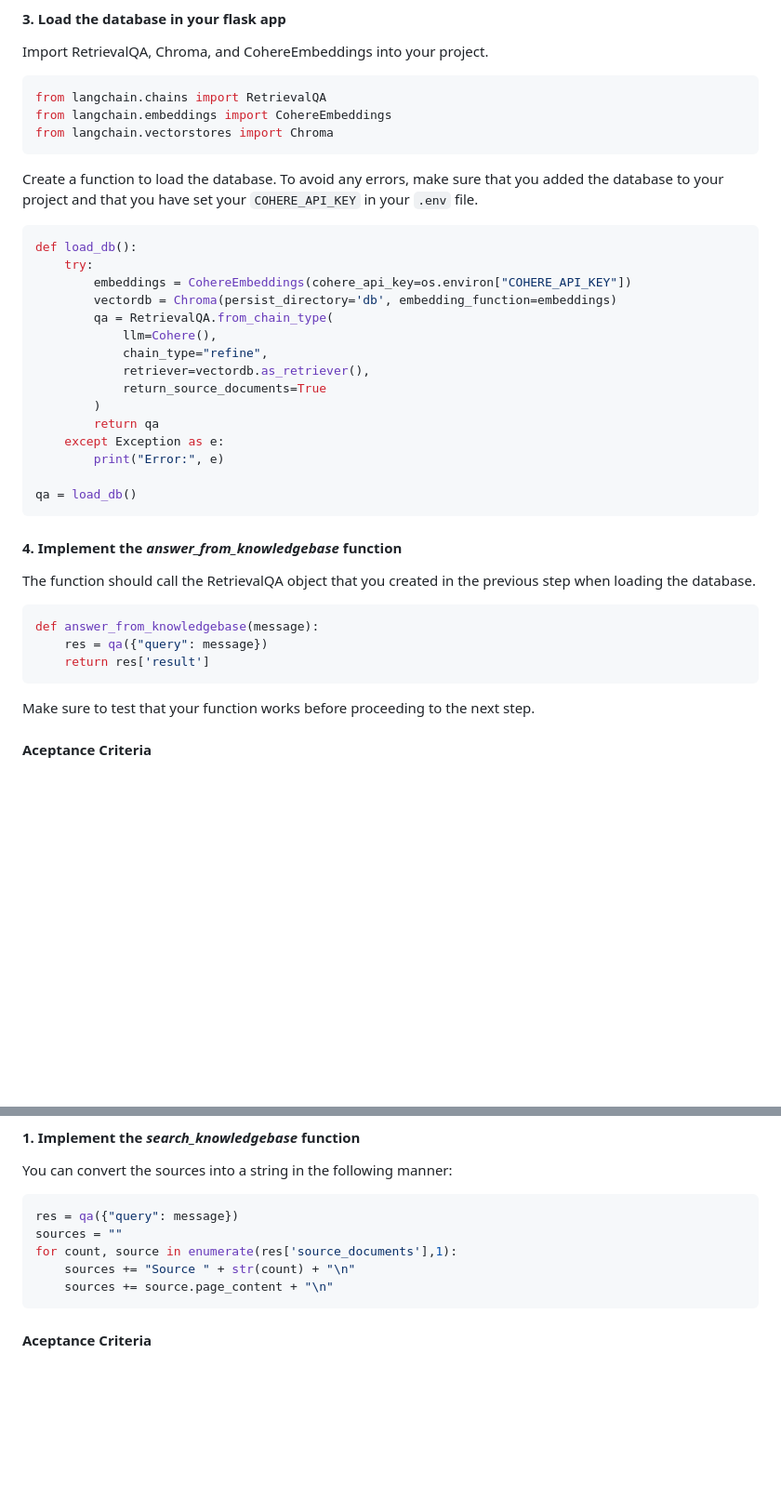
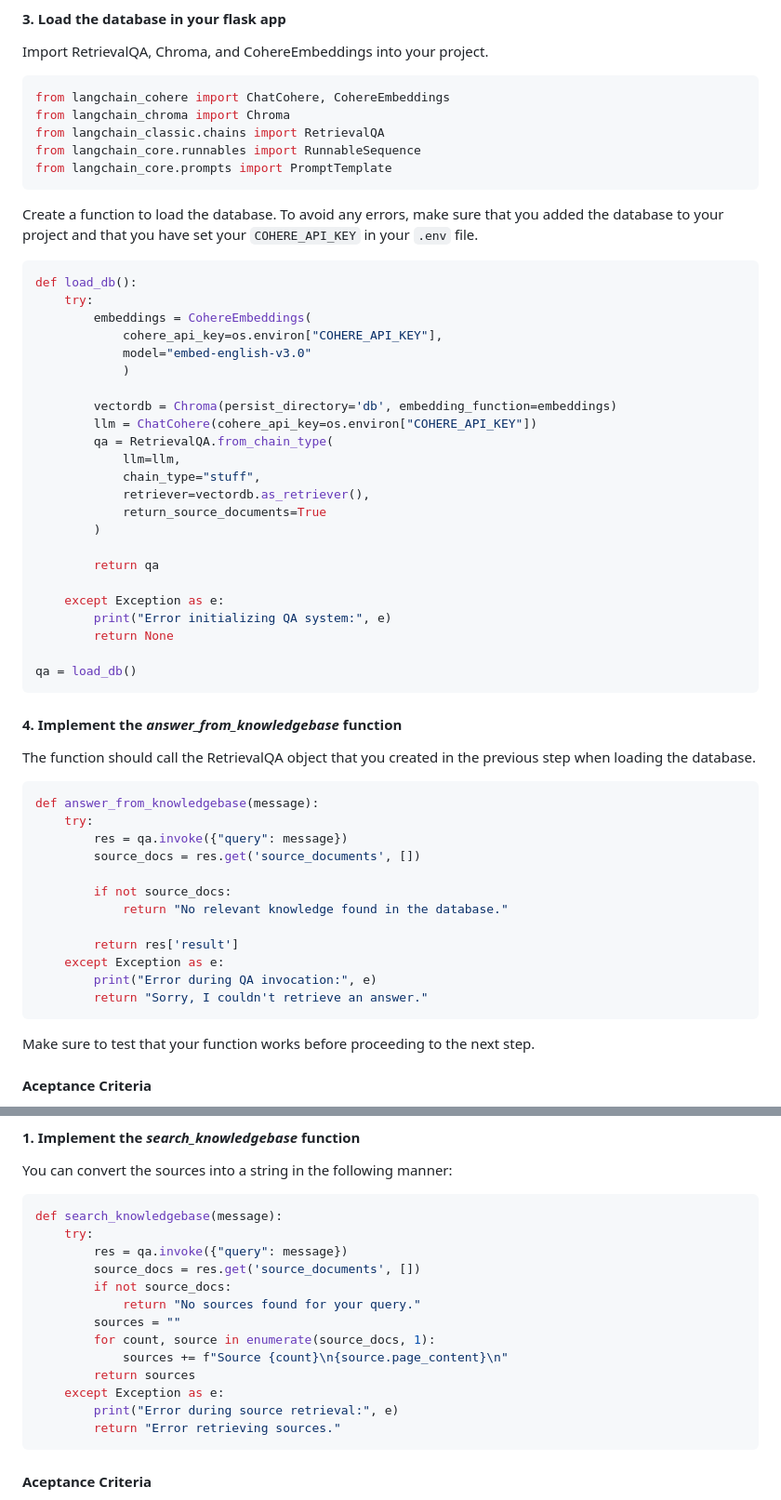
Before and after one commit to mainakDev/langchain_chatbot_FINISHED_chegg, a Markdown page: README.md, 2 parts joined by grey strips. Shown at 93% size. GitHub-like rendering; blank space fills up the shorter version.

Commit message:
Added readme with functioning code

````diff
--- a/README.md
+++ b/README.md
@@ -89,9 +89,11 @@ To use the database in your app, you will need to add it in your project. Add th
 Import RetrievalQA, Chroma, and CohereEmbeddings into your project.
 
 ```python
-from langchain.chains import RetrievalQA
-from langchain.embeddings import CohereEmbeddings
-from langchain.vectorstores import Chroma
+from langchain_cohere import ChatCohere, CohereEmbeddings
+from langchain_chroma import Chroma
+from langchain_classic.chains import RetrievalQA
+from langchain_core.runnables import RunnableSequence
+from langchain_core.prompts import PromptTemplate
 ```
 
 Create a function to load the database. To avoid any errors, make sure that you added the database to your project and that you have set your `COHERE_API_KEY` in your `.env` file.
@@ -99,17 +101,25 @@ Create a function to load the database. To avoid any errors, make sure that you
 ```python
 def load_db():
     try:
-        embeddings = CohereEmbeddings(cohere_api_key=os.environ["COHERE_API_KEY"])
+        embeddings = CohereEmbeddings(
+            cohere_api_key=os.environ["COHERE_API_KEY"],
+            model="embed-english-v3.0"
+            )
+
         vectordb = Chroma(persist_directory='db', embedding_function=embeddings)
+        llm = ChatCohere(cohere_api_key=os.environ["COHERE_API_KEY"])
         qa = RetrievalQA.from_chain_type(
-            llm=Cohere(),
-            chain_type="refine",
+            llm=llm,
+            chain_type="stuff",
             retriever=vectordb.as_retriever(),
             return_source_documents=True
         )
+
         return qa
+
     except Exception as e:
-        print("Error:", e)
+        print("Error initializing QA system:", e)
+        return None
 
 qa = load_db()
 ```
@@ -120,8 +130,17 @@ The function should call the RetrievalQA object that you created in the previous
 
 ```python
 def answer_from_knowledgebase(message):
-    res = qa({"query": message})
-    return res['result']
+    try:
+        res = qa.invoke({"query": message})
+        source_docs = res.get('source_documents', [])
+
+        if not source_docs:
+            return "No relevant knowledge found in the database."
+
+        return res['result']
+    except Exception as e:
+        print("Error during QA invocation:", e)
+        return "Sorry, I couldn't retrieve an answer."
 ```
 
 Make sure to test that your function works before proceeding to the next step.
@@ -142,11 +161,19 @@ Your chatbot must also include a feature that allows a user to search your docum
 You can convert the sources into a string in the following manner:
 
 ```python
-res = qa({"query": message})
-sources = ""
-for count, source in enumerate(res['source_documents'],1):
-    sources += "Source " + str(count) + "\n"
-    sources += source.page_content + "\n"
+def search_knowledgebase(message):
+    try:
+        res = qa.invoke({"query": message})
+        source_docs = res.get('source_documents', [])
+        if not source_docs:
+            return "No sources found for your query."
+        sources = ""
+        for count, source in enumerate(source_docs, 1):
+            sources += f"Source {count}\n{source.page_content}\n"
+        return sources
+    except Exception as e:
+        print("Error during source retrieval:", e)
+        return "Error retrieving sources."
 ```
 
 #### Aceptance Criteria
````
